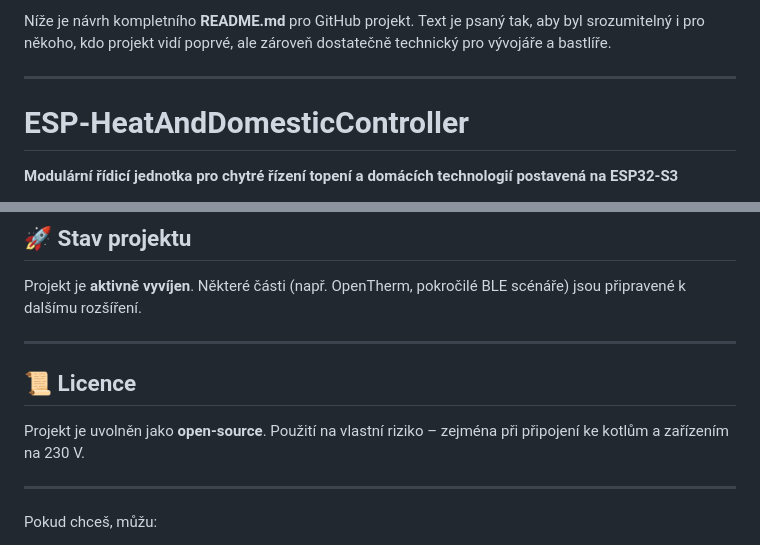
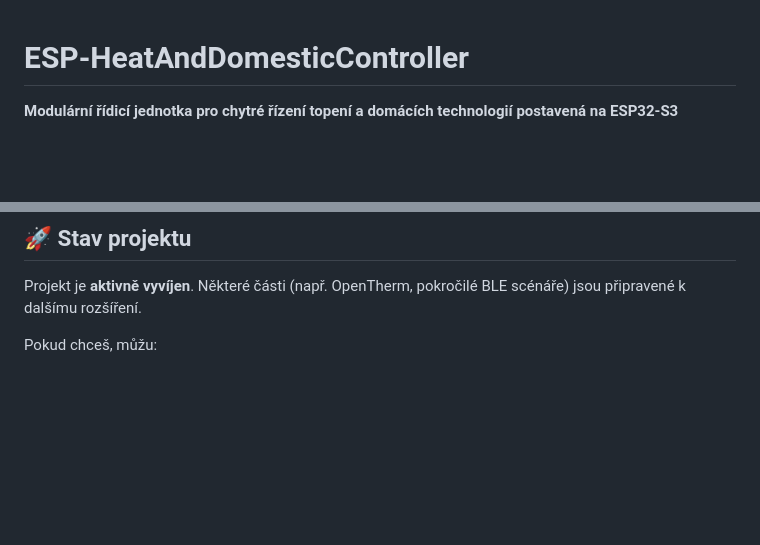
Before and after one commit to mchlup/ESP32-S3-ETH-8DI-8RO-Controller, a Markdown page: README.md, 2 parts joined by grey strips. GitHub-like rendering; blank space fills up the shorter version.

Commit message:
Update README.md by removing unnecessary sections
Removed introductory text and license section from README.

```diff
--- a/README.md
+++ b/README.md
@@ -1,7 +1,3 @@
-Níže je návrh kompletního **README.md** pro GitHub projekt. Text je psaný tak, aby byl srozumitelný i pro někoho, kdo projekt vidí poprvé, ale zároveň dostatečně technický pro vývojáře a bastlíře.
-
----
-
 # ESP-HeatAndDomesticController
 
 **Modulární řídicí jednotka pro chytré řízení topení a domácích technologií postavená na ESP32-S3**
@@ -159,14 +155,6 @@ ESP-HeatAndDomesticController
 Projekt je **aktivně vyvíjen**.
 Některé části (např. OpenTherm, pokročilé BLE scénáře) jsou připravené k dalšímu rozšíření.
 
----
-
-## 📜 Licence
-
-Projekt je uvolněn jako **open-source**.
-Použití na vlastní riziko – zejména při připojení ke kotlům a zařízením na 230 V.
-
----
 
 Pokud chceš, můžu:
 
```
